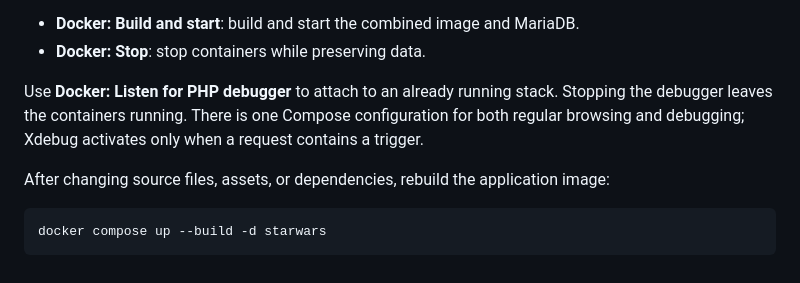
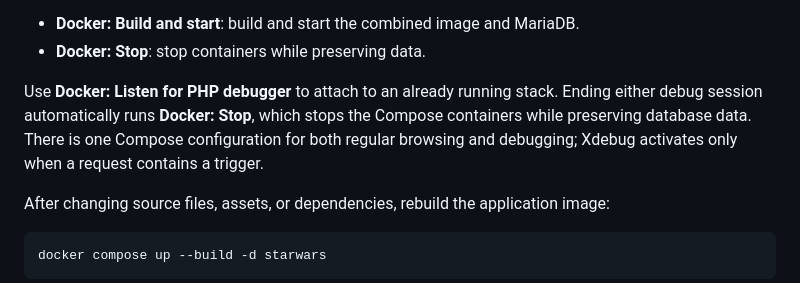
Before and after one commit to Richie314/StarWarsIntro, a Markdown page: README.md, the part around the change. Rendered like a GitHub page.

Commit message:
Stop docker containers on debug end

```diff
--- a/README.md
+++ b/README.md
@@ -67,7 +67,7 @@ Available **Terminal → Run Task** actions:
 - **Docker: Build and start**: build and start the combined image and MariaDB.
 - **Docker: Stop**: stop containers while preserving data.
 
-Use **Docker: Listen for PHP debugger** to attach to an already running stack. Stopping the debugger leaves the containers running. There is one Compose configuration for both regular browsing and debugging; Xdebug activates only when a request contains a trigger.
+Use **Docker: Listen for PHP debugger** to attach to an already running stack. Ending either debug session automatically runs **Docker: Stop**, which stops the Compose containers while preserving database data. There is one Compose configuration for both regular browsing and debugging; Xdebug activates only when a request contains a trigger.
 
 After changing source files, assets, or dependencies, rebuild the application image:
 
```
